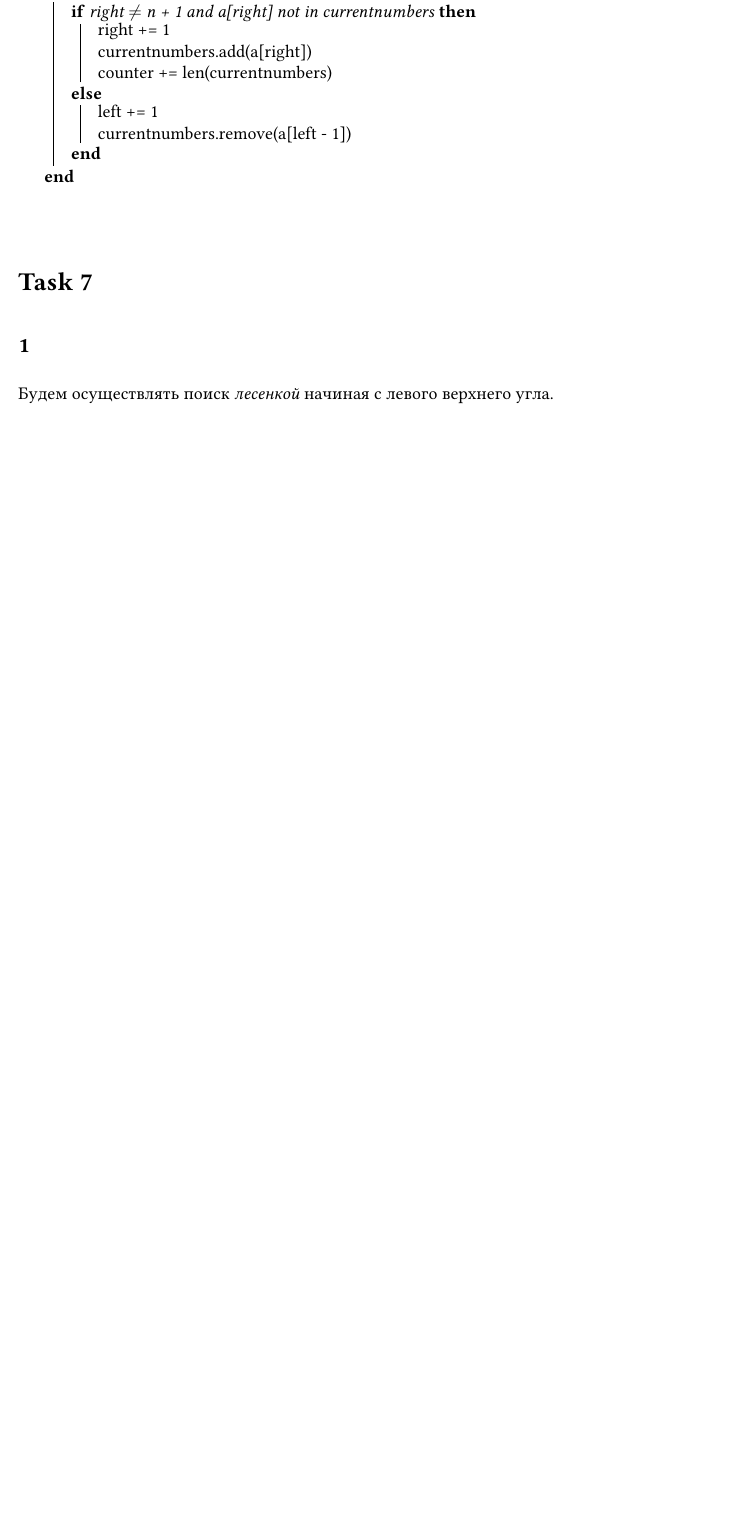
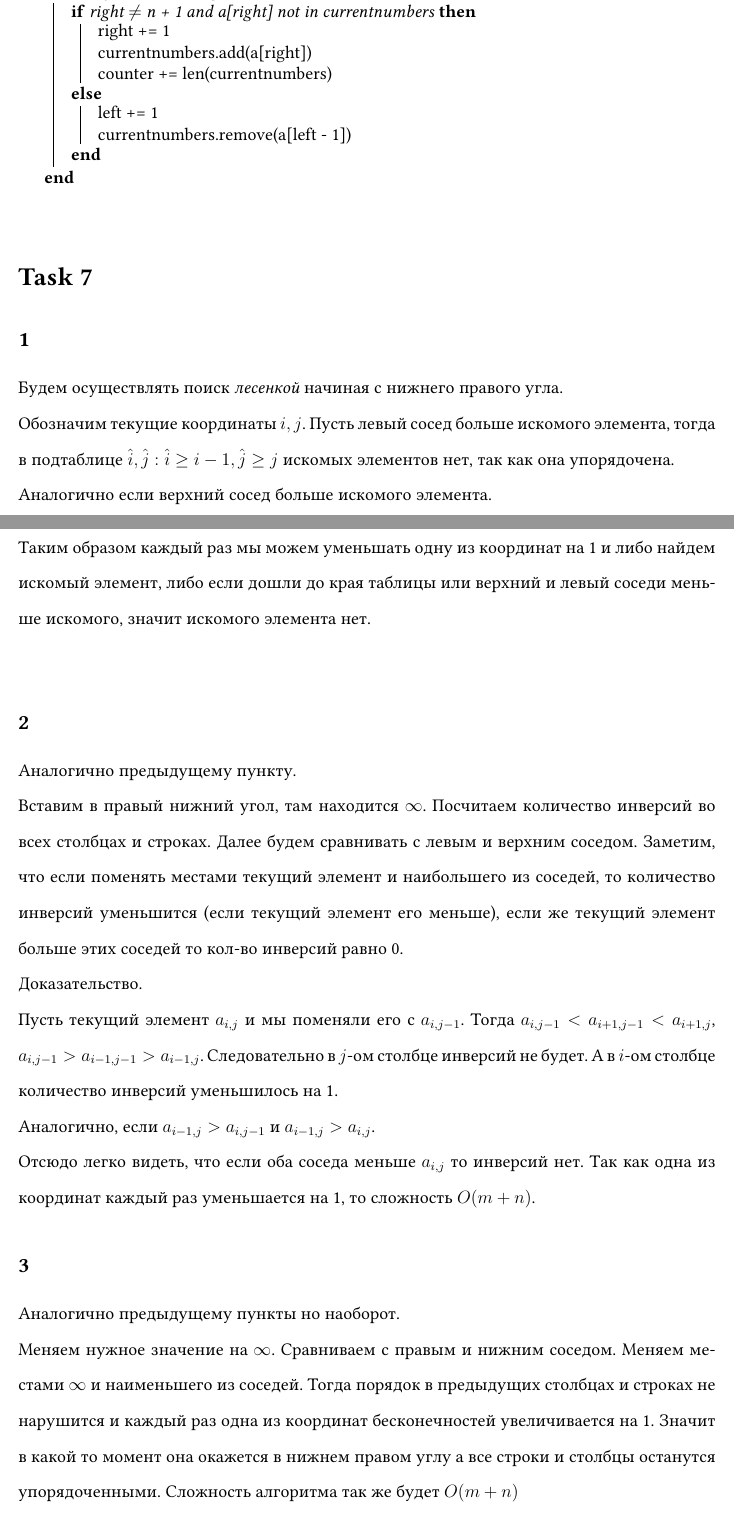
Before and after one commit to grach0v/AI_Masters, a LaTeX problem sheet (Algorithms_1/hw7/hw7.tex): part of page 6 of 6 before the commit and two parts of pages 6 and 7 of 7 after it, the two joined at a grey line, cut so that both start at the same text, the shorter picture padded with empty space. Compiled offline with pdfLaTeX.

Commit message:
finished hw7 algorithms

```diff
--- a/Algorithms_1/hw7/hw7.tex
+++ b/Algorithms_1/hw7/hw7.tex
@@ -207,7 +207,42 @@ a[right: right + 1], a[right - 1: right + 1], ... , a[left: right + 1]. \\
 
 \section*{Task 7}
 \subsection*{1}
-Будем осуществлять поиск \textit{лесенкой} начиная с левого верхнего угла. \\
+Будем осуществлять поиск \textit{лесенкой} начиная с нижнего правого угла. \\
+Обозначим текущие координаты $i, j$.
+Пусть левый сосед больше искомого элемента,
+тогда в подтаблице $\hat{i}, \hat{j}: \hat{i} \geq i - 1, \hat{j} \geq j$ искомых элементов нет, так как она упорядочена. \\
+Аналогично если верхний сосед больше искомого элемента. \\
+Таким образом каждый раз мы можем уменьшать одну из координат на 1 и либо найдем искомый элемент, либо
+если дошли до края таблицы или верхний и левый соседи меньше искомого, значит искомого элемента нет.\\
+
+\subsection*{2}
+Аналогично предыдущему пункту.\\
+Вставим в правый нижний угол, там находится $\infty$.
+Посчитаем количество инверсий во всех столбцах и строках.
+Далее будем сравнивать с левым и верхним соседом.
+Заметим, что если поменять местами текущий элемент
+и наибольшего из соседей, то количество инверсий уменьшится
+(если текущий элемент его меньше),
+если же текущий элемент больше этих соседей то
+кол-во инверсий равно 0. \\
+Доказательство.\\
+Пусть текущий элемент $a_{i, j}$ и мы поменяли его
+с $a_{i, j-1}$. Тогда $a_{i, j-1} < a_{i+1, j-1} < a_{i+1, j}$,
+$a_{i, j-1} > a_{i-1, j-1} > a_{i-1, j}$.
+Следовательно в $j$-ом столбце инверсий не будет.
+А в $i$-ом столбце количество инверсий уменьшилось на 1.\\
+Аналогично, если $a_{i-1, j} > a_{i, j-1}$ и $a_{i-1, j} > a_{i, j}$.\\
+Отсюдо легко видеть, что если оба соседа меньше $a_{i, j}$ то инверсий нет.
+Так как одна из координат каждый раз уменьшается на 1, то сложность $O(m + n)$.
+
+\subsection*{3}
+Аналогично предыдущему пункты но наоборот. \\
+Меняем нужное значение на $\infty$. Сравниваем с правым и нижним соседом.
+Меняем местами $\infty$ и наименьшего из соседей.
+Тогда порядок в предыдущих столбцах и строках не нарушится и
+каждый раз одна из координат бесконечностей увеличивается на 1.
+Значит в какой то момент она окажется в нижнем правом углу а все строки и столбцы останутся упорядоченными.
+Сложность алгоритма так же будет $O(m + n)$
 
 
 \end{document}
```
Also changed, not shown: Algorithms_1/hw7/hw7.pdf.
